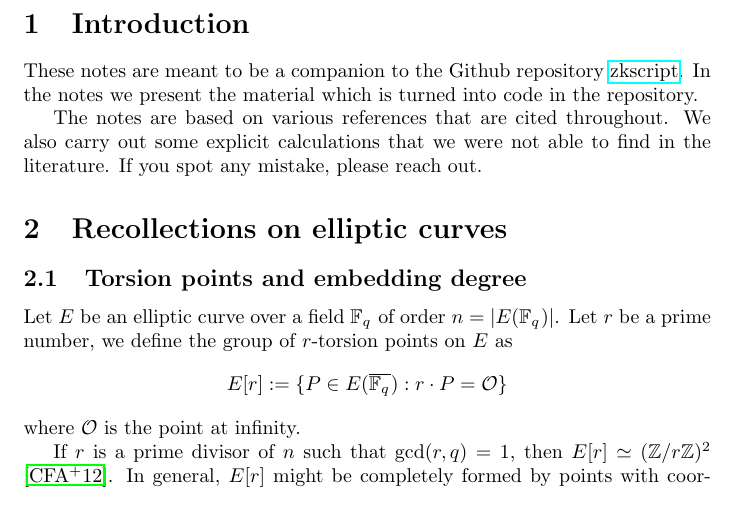
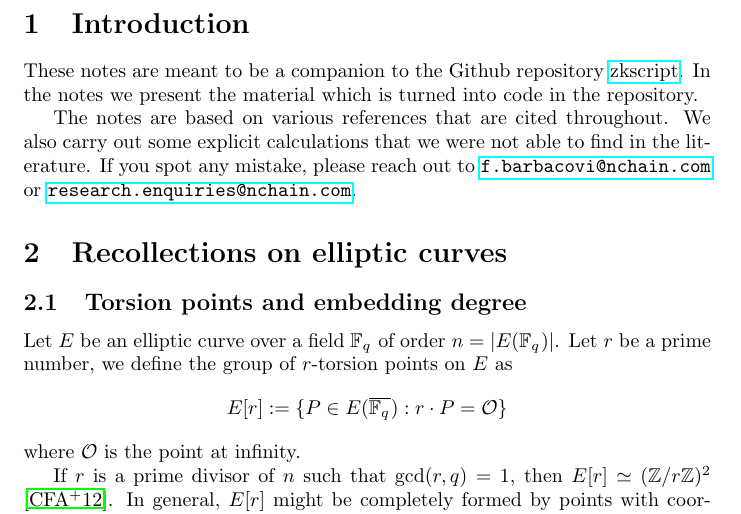
Before and after one commit to nchain-innovation/zkscript_package, a LaTeX document (notes/bilinear_pairings.tex): part of page 2 of 15, cut so that both start at the same text. Compiled offline with pdfLaTeX.

Commit message:
Add email reference

```diff
--- a/notes/bilinear_pairings.tex
+++ b/notes/bilinear_pairings.tex
@@ -59,7 +59,7 @@ In the notes we present the material which is turned into code in the repository
 
 The notes are based on various references that are cited throughout.
 We also carry out some explicit calculations that we were not able to find in the literature.
-If you spot any mistake, please reach out.
+If you spot any mistake, please reach out to \href{mailto:f.barbacovi@nchain.com}{\texttt{f.barbacovi@nchain.com}} or \href{mailto:research.enquiries@nchain.com}{\texttt{research.enquiries@nchain.com}}.
 
 \section{Recollections on elliptic curves}
 
```
